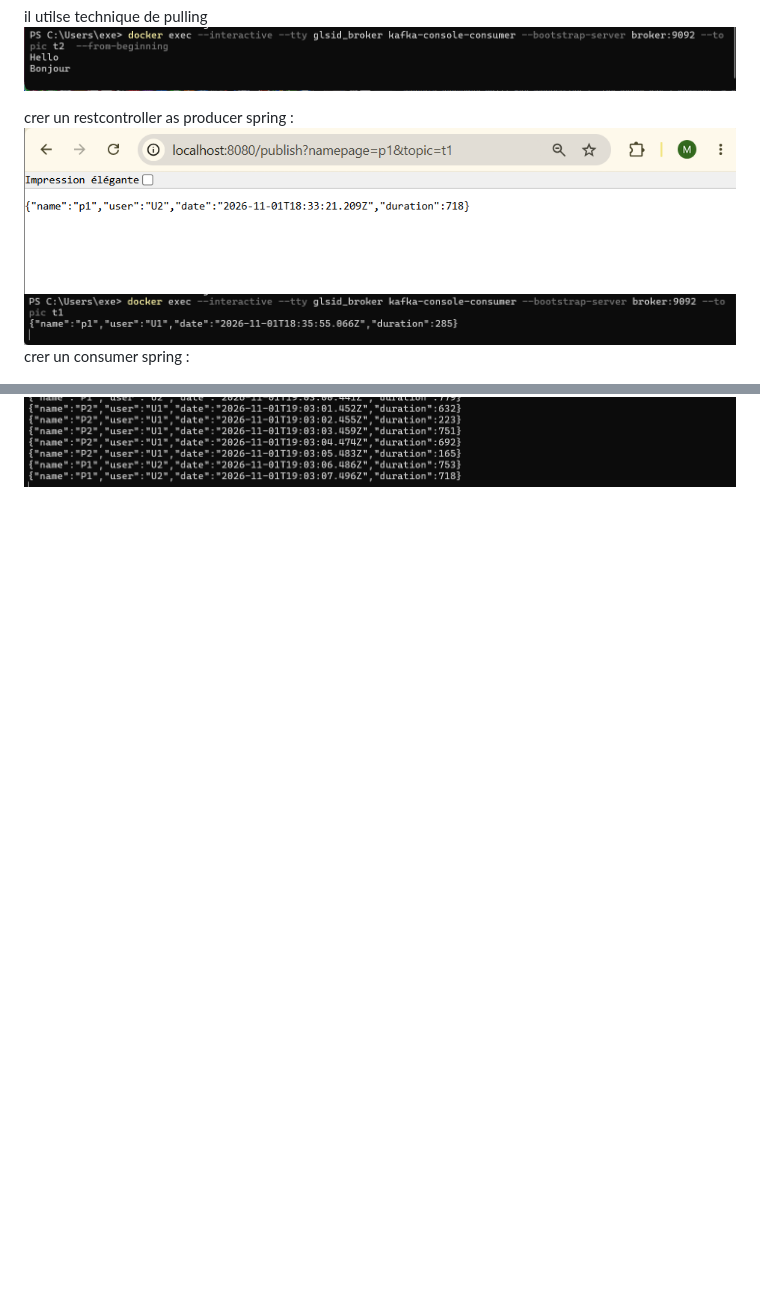
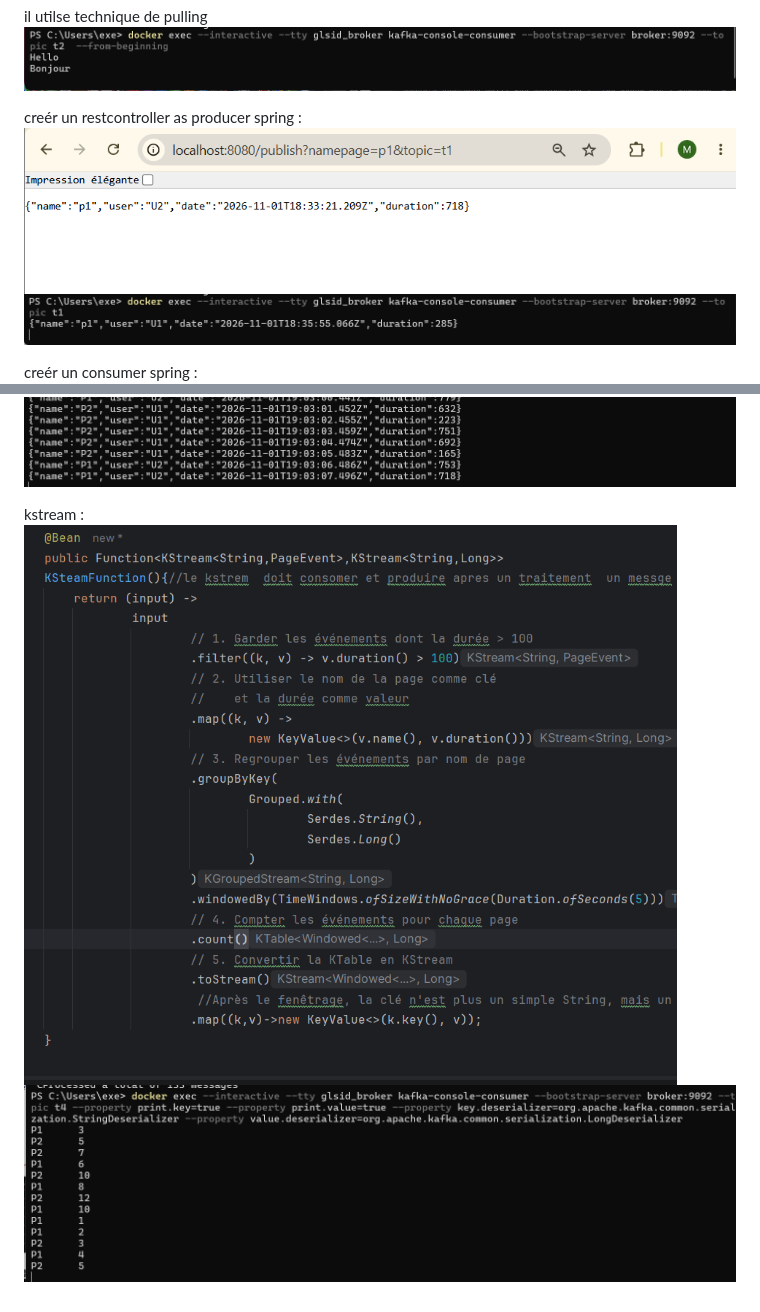
Before and after one commit to meryembenassila/kafka, a Markdown page: Readme.md, 2 parts joined by grey strips. Rendered like a GitHub page; pictures changed too: img_14.png (added), img_15.png (added); blank space fills up the shorter version.

```diff
--- a/Readme.md
+++ b/Readme.md
@@ -9,12 +9,19 @@ tester avec kafka console consumer et producer
 il utilse technique de pulling
 ![img_5.png](img_5.png)
 
-crer un restcontroller as producer spring :
+creér un restcontroller as producer spring :
 ![img_6.png](img_6.png)
 ![img_7.png](img_7.png)
-crer un consumer spring :
+
+
+creér un consumer spring :
 ![img_11.png](img_11.png)
 ![img_8.png](img_8.png)
 crer un suplier  spring :
 ![img_10.png](img_10.png)
 ![img_9.png](img_9.png)
+
+
+kstream :
+![img_15.png](img_15.png)
+![img_14.png](img_14.png)
```
Also changed, not shown: img_12.png (added), img_13.png (added), 3 other files.
